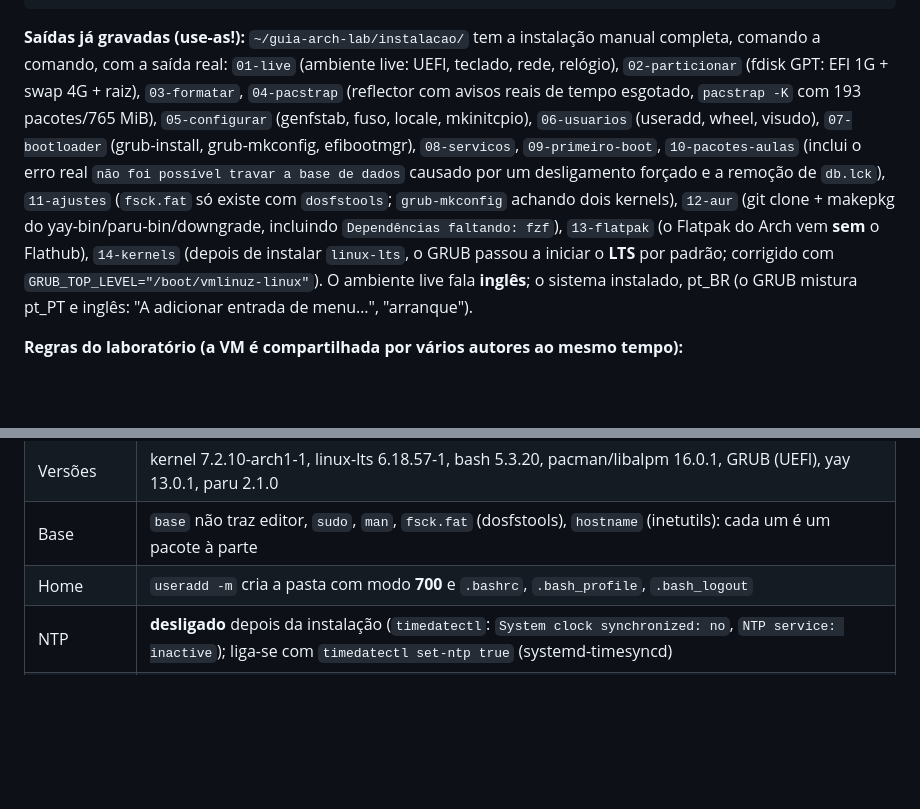
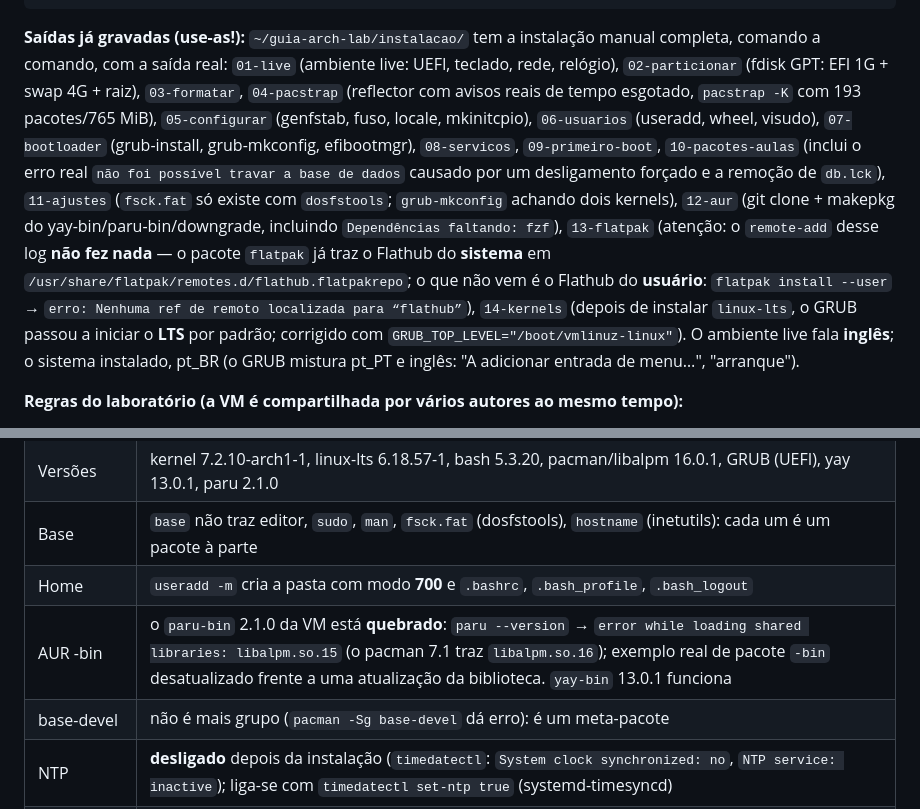
Before and after one commit to Wallysondevs/guia-arch, a Markdown page: CONTRIBUINDO.md, 2 parts joined by grey strips. Rendered like a GitHub page; blank space fills up the shorter version.

Commit message:
CONTRIBUINDO: Flathub do sistema já vem configurado; paru-bin quebrado (libalpm.so.15); base-devel é meta-pacote
Co-Authored-By: Claude Opus 5.5 <noreply@anthropic.com>

````diff
--- a/CONTRIBUINDO.md
+++ b/CONTRIBUINDO.md
@@ -105,7 +105,7 @@ $V -u root 'previa -S firefox'          # resumo REAL de uma transação, respon
 $V -u root 'previa -Rns htop'           # idem para remoção
 ```
 
-**Saídas já gravadas (use-as!):** `~/guia-arch-lab/instalacao/` tem a instalação manual completa, comando a comando, com a saída real: `01-live` (ambiente live: UEFI, teclado, rede, relógio), `02-particionar` (fdisk GPT: EFI 1G + swap 4G + raiz), `03-formatar`, `04-pacstrap` (reflector com avisos reais de tempo esgotado, `pacstrap -K` com 193 pacotes/765 MiB), `05-configurar` (genfstab, fuso, locale, mkinitcpio), `06-usuarios` (useradd, wheel, visudo), `07-bootloader` (grub-install, grub-mkconfig, efibootmgr), `08-servicos`, `09-primeiro-boot`, `10-pacotes-aulas` (inclui o erro real `não foi possível travar a base de dados` causado por um desligamento forçado e a remoção de `db.lck`), `11-ajustes` (`fsck.fat` só existe com `dosfstools`; `grub-mkconfig` achando dois kernels), `12-aur` (git clone + makepkg do yay-bin/paru-bin/downgrade, incluindo `Dependências faltando: fzf`), `13-flatpak` (o Flatpak do Arch vem **sem** o Flathub), `14-kernels` (depois de instalar `linux-lts`, o GRUB passou a iniciar o **LTS** por padrão; corrigido com `GRUB_TOP_LEVEL="/boot/vmlinuz-linux"`). O ambiente live fala **inglês**; o sistema instalado, pt_BR (o GRUB mistura pt_PT e inglês: "A adicionar entrada de menu…", "arranque").
+**Saídas já gravadas (use-as!):** `~/guia-arch-lab/instalacao/` tem a instalação manual completa, comando a comando, com a saída real: `01-live` (ambiente live: UEFI, teclado, rede, relógio), `02-particionar` (fdisk GPT: EFI 1G + swap 4G + raiz), `03-formatar`, `04-pacstrap` (reflector com avisos reais de tempo esgotado, `pacstrap -K` com 193 pacotes/765 MiB), `05-configurar` (genfstab, fuso, locale, mkinitcpio), `06-usuarios` (useradd, wheel, visudo), `07-bootloader` (grub-install, grub-mkconfig, efibootmgr), `08-servicos`, `09-primeiro-boot`, `10-pacotes-aulas` (inclui o erro real `não foi possível travar a base de dados` causado por um desligamento forçado e a remoção de `db.lck`), `11-ajustes` (`fsck.fat` só existe com `dosfstools`; `grub-mkconfig` achando dois kernels), `12-aur` (git clone + makepkg do yay-bin/paru-bin/downgrade, incluindo `Dependências faltando: fzf`), `13-flatpak` (atenção: o `remote-add` desse log **não fez nada** — o pacote `flatpak` já traz o Flathub do **sistema** em `/usr/share/flatpak/remotes.d/flathub.flatpakrepo`; o que não vem é o Flathub do **usuário**: `flatpak install --user` → `erro: Nenhuma ref de remoto localizada para “flathub”`), `14-kernels` (depois de instalar `linux-lts`, o GRUB passou a iniciar o **LTS** por padrão; corrigido com `GRUB_TOP_LEVEL="/boot/vmlinuz-linux"`). O ambiente live fala **inglês**; o sistema instalado, pt_BR (o GRUB mistura pt_PT e inglês: "A adicionar entrada de menu…", "arranque").
 
 **Regras do laboratório (a VM é compartilhada por vários autores ao mesmo tempo):**
 - **Nada de instalar, remover ou atualizar pacotes de verdade** (`pacman -S/-R/-U/-Syu`, `yay -S`, `makepkg -i`). Tudo o que as aulas usam já está instalado. Para mostrar uma instalação/remoção/atualização, use `previa` (saída real, sem efeito) ou os logs da pasta `instalacao/`. Se faltar algum pacote, anote no relatório final.
@@ -127,6 +127,8 @@ $V -u root 'previa -Rns htop'           # idem para remoção
 | Versões | kernel 7.2.10-arch1-1, linux-lts 6.18.57-1, bash 5.3.20, pacman/libalpm 16.0.1, GRUB (UEFI), yay 13.0.1, paru 2.1.0 |
 | Base | `base` não traz editor, `sudo`, `man`, `fsck.fat` (dosfstools), `hostname` (inetutils): cada um é um pacote à parte |
 | Home | `useradd -m` cria a pasta com modo **700** e `.bashrc`, `.bash_profile`, `.bash_logout` |
+| AUR -bin | o `paru-bin` 2.1.0 da VM está **quebrado**: `paru --version` → `error while loading shared libraries: libalpm.so.15` (o pacman 7.1 traz `libalpm.so.16`); exemplo real de pacote `-bin` desatualizado frente a uma atualização da biblioteca. `yay-bin` 13.0.1 funciona |
+| base-devel | não é mais grupo (`pacman -Sg base-devel` dá erro): é um meta-pacote |
 | NTP | **desligado** depois da instalação (`timedatectl`: `System clock synchronized: no`, `NTP service: inactive`); liga-se com `timedatectl set-ntp true` (systemd-timesyncd) |
 | GRUB | com dois kernels, o padrão vira o que vier primeiro na ordem (o **LTS**); `GRUB_TOP_LEVEL` resolve; o pacman **não** roda `grub-mkconfig` sozinho |
 
````
